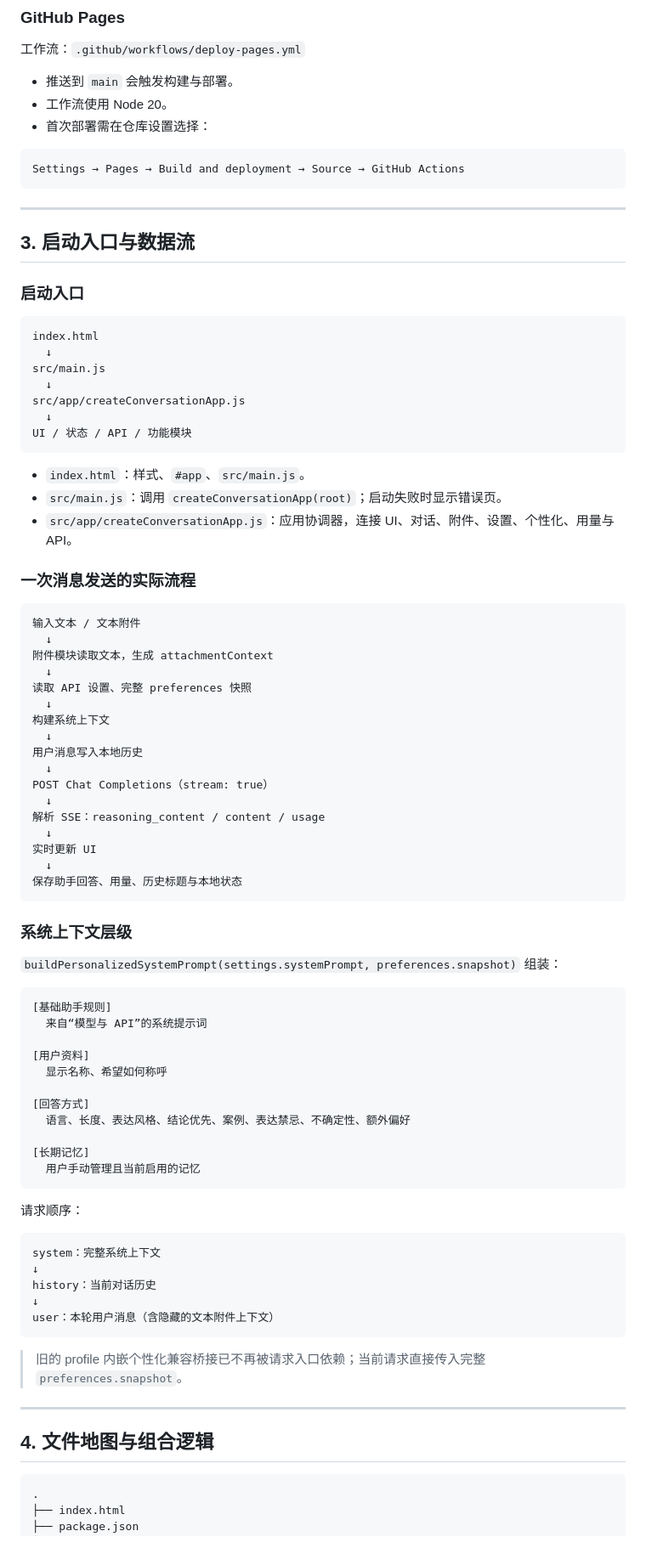
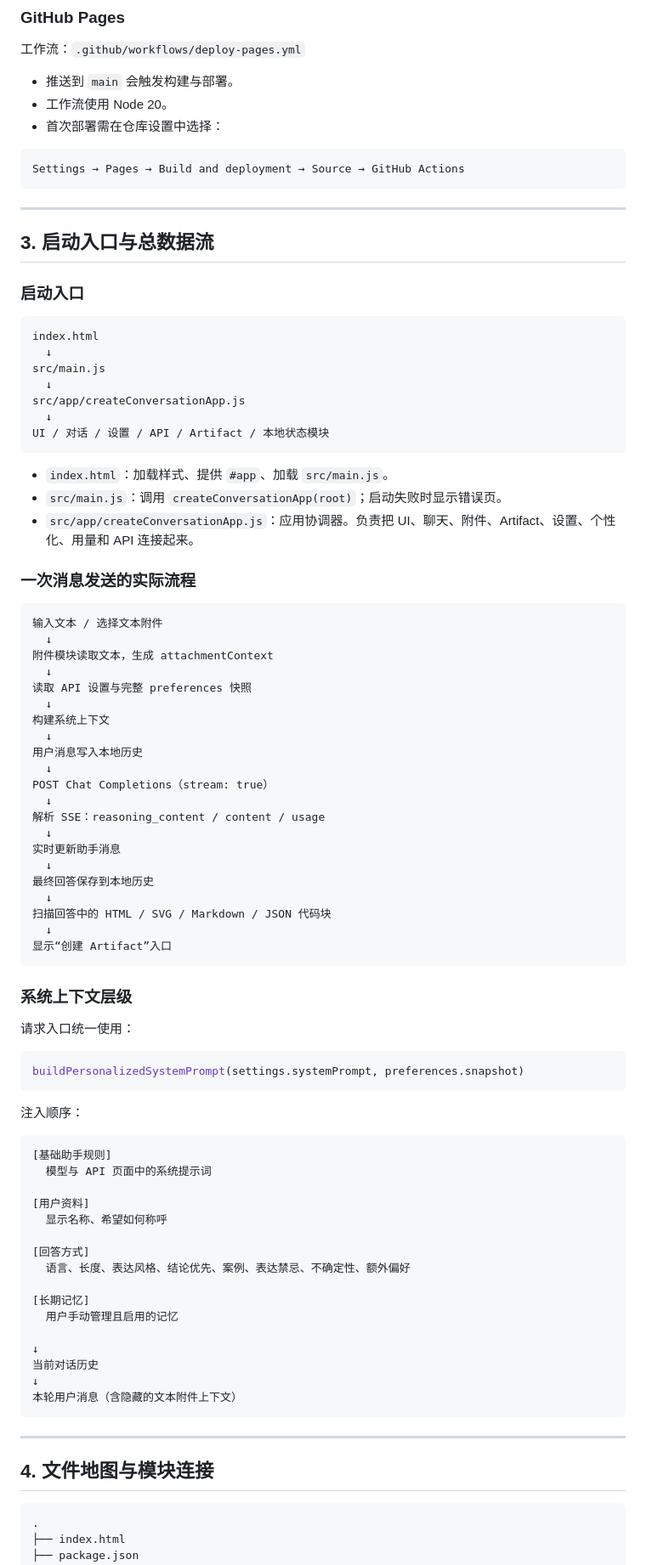
Before and after one commit to dagasolo138-lgtm/ggg, a Markdown page: codex.md, the part around one of its changes. Shown at 85% size. GitHub-like rendering.

````diff
--- a/codex.md
+++ b/codex.md
@@ -50,7 +50,7 @@ npm run preview
 
 - 推送到 `main` 会触发构建与部署。
 - 工作流使用 Node 20。
-- 首次部署需在仓库设置选择：
+- 首次部署需在仓库设置中选择：
 
 ```text
 Settings → Pages → Build and deployment → Source → GitHub Actions
@@ -58,7 +58,7 @@ Settings → Pages → Build and deployment → Source → GitHub Actions
 
 ---
 
-## 3. 启动入口与数据流
+## 3. 启动入口与总数据流
 
 ### 启动入口
 
@@ -69,21 +69,21 @@ src/main.js
   ↓
 src/app/createConversationApp.js
   ↓
-UI / 状态 / API / 功能模块
+UI / 对话 / 设置 / API / Artifact / 本地状态模块
 ```
 
-- `index.html`：样式、`#app`、`src/main.js`。
+- `index.html`：加载样式、提供 `#app`、加载 `src/main.js`。
 - `src/main.js`：调用 `createConversationApp(root)`；启动失败时显示错误页。
-- `src/app/createConversationApp.js`：应用协调器，连接 UI、对话、附件、设置、个性化、用量与 API。
+- `src/app/createConversationApp.js`：应用协调器。负责把 UI、聊天、附件、Artifact、设置、个性化、用量和 API 连接起来。
 
 ### 一次消息发送的实际流程
 
 ```text
-输入文本 / 文本附件
+输入文本 / 选择文本附件
   ↓
 附件模块读取文本，生成 attachmentContext
   ↓
-读取 API 设置、完整 preferences 快照
+读取 API 设置与完整 preferences 快照
   ↓
 构建系统上下文
   ↓
@@ -93,18 +93,28 @@ POST Chat Completions（stream: true）
   ↓
 解析 SSE：reasoning_content / content / usage
   ↓
-实时更新 UI
+实时更新助手消息
   ↓
-保存助手回答、用量、历史标题与本地状态
+最终回答保存到本地历史
+  ↓
+扫描回答中的 HTML / SVG / Markdown / JSON 代码块
+  ↓
+显示“创建 Artifact”入口
 ```
 
 ### 系统上下文层级
 
-`buildPersonalizedSystemPrompt(settings.systemPrompt, preferences.snapshot)` 组装：
+请求入口统一使用：
+
+```js
+buildPersonalizedSystemPrompt(settings.systemPrompt, preferences.snapshot)
+```
+
+注入顺序：
 
 ```text
 [基础助手规则]
-  来自“模型与 API”的系统提示词
+  模型与 API 页面中的系统提示词
 
 [用户资料]
   显示名称、希望如何称呼
@@ -113,24 +123,17 @@ POST Chat Completions（stream: true）
   语言、长度、表达风格、结论优先、案例、表达禁忌、不确定性、额外偏好
 
 [长期记忆]
-  用户手动管理且当前启用的记忆
+  用户手动管理且启用的记忆
+
+↓
+当前对话历史
+↓
+本轮用户消息（含隐藏的文本附件上下文）
 ```
-
-请求顺序：
-
-```text
-system：完整系统上下文
-↓
-history：当前对话历史
-↓
-user：本轮用户消息（含隐藏的文本附件上下文）
-```
-
-> 旧的 profile 内嵌个性化兼容桥接已不再被请求入口依赖；当前请求直接传入完整 `preferences.snapshot`。
 
 ---
 
-## 4. 文件地图与组合逻辑
+## 4. 文件地图与模块连接
 
 ```text
 .
````
Also changed, not shown: other parts of codex.md (+133 -63 lines).
